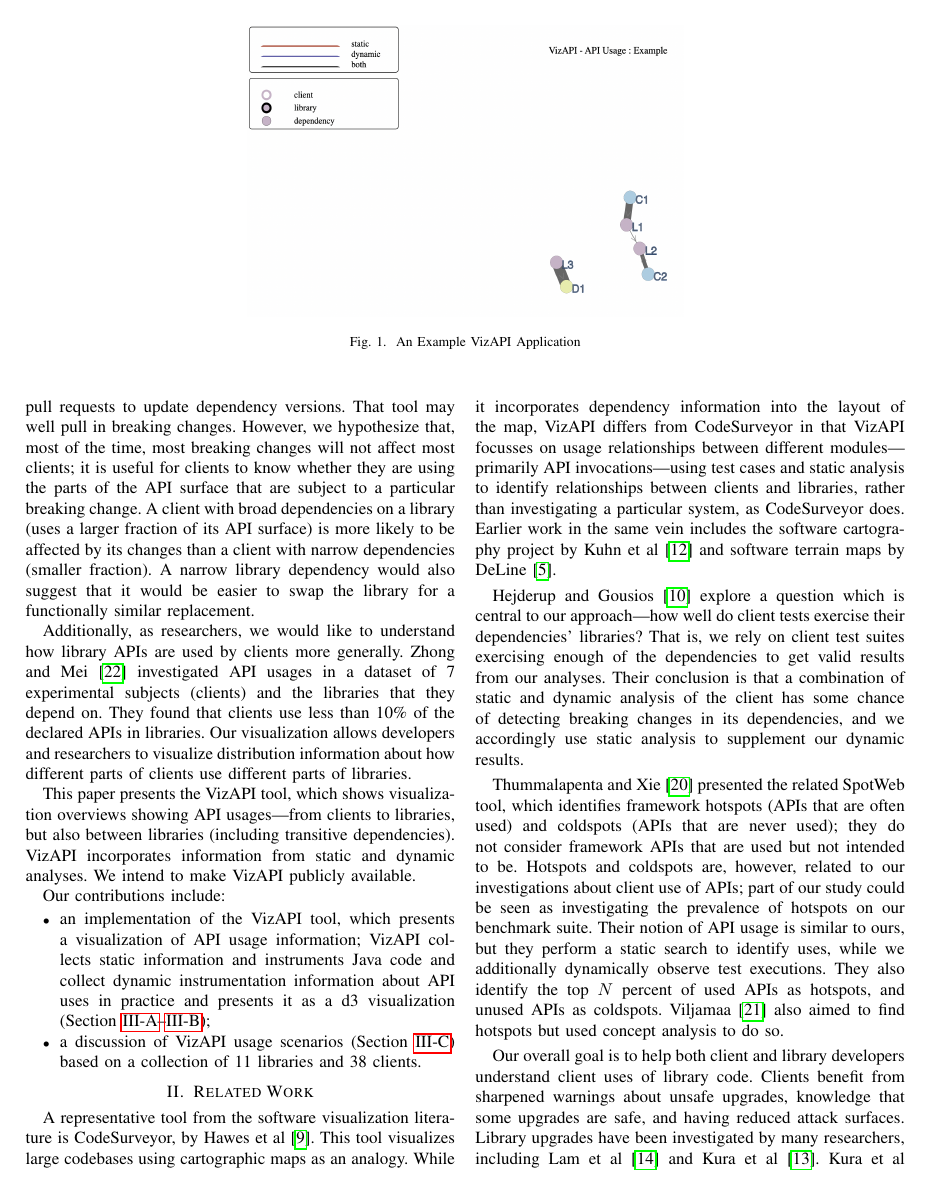
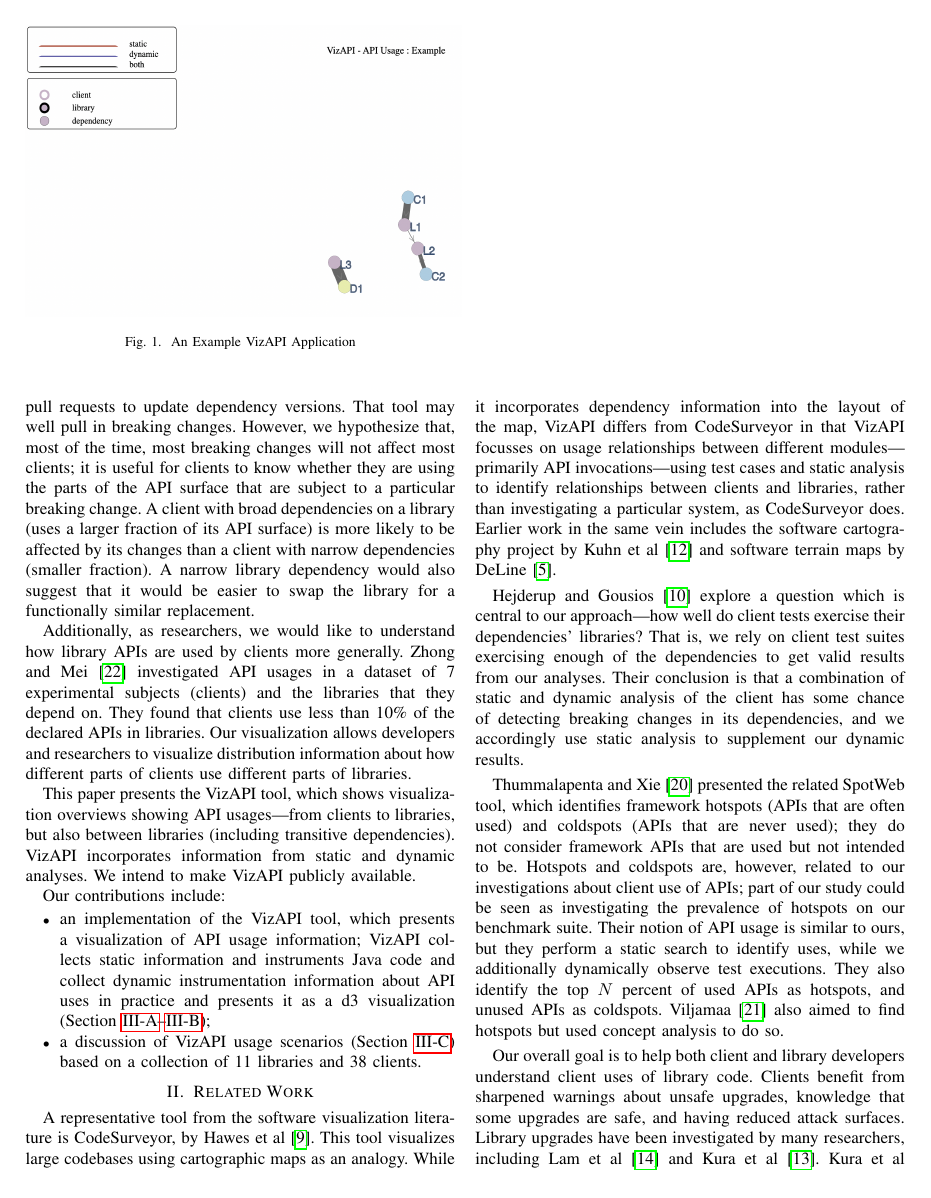
Before and after one commit to patricklam/22.vissoft.api-surface-usage, a LaTeX paper (main.tex, which reads introduction.tex): page 2 of 6. Compiled offline with pdfLaTeX; a missing font is replaced by an installed copy or a similar font; a LaTeX package or settings file that is missing is left out.

```diff
--- a/introduction.tex
+++ b/introduction.tex
@@ -9,9 +9,9 @@
 
 In all programming environments that we are familiar with, a client developer's decision to use a particular API (e.g. library method {\tt m()}) is a local decision, taken by the developer as they build their system. To our knowledge, there are no existing systems that help developers visualize which APIs are used throughout an entire project. We claim that such a visualization has potential applications for both client and library developers.
 
-\begin{figure*}[h]
+\begin{figure}[h]
 \begin{center}
-\includegraphics[scale=1,width=9cm,height=6cm]{images/intro-example.png}
+\includegraphics[width=9cm,height=6cm]{images/intro-example.png}
 \caption{An Example VizAPI Application}
 \label{fig:example}
 \end{center}
```
